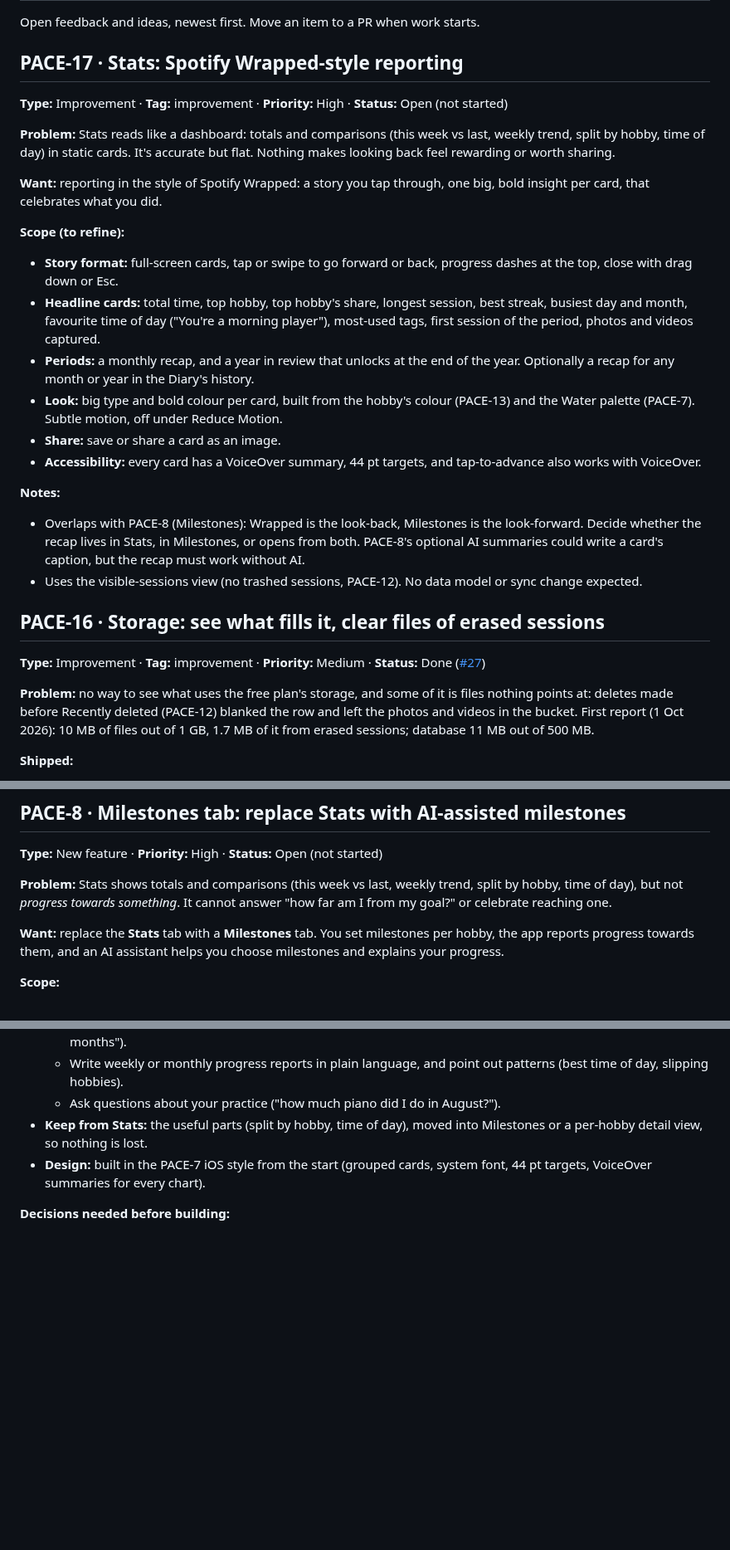
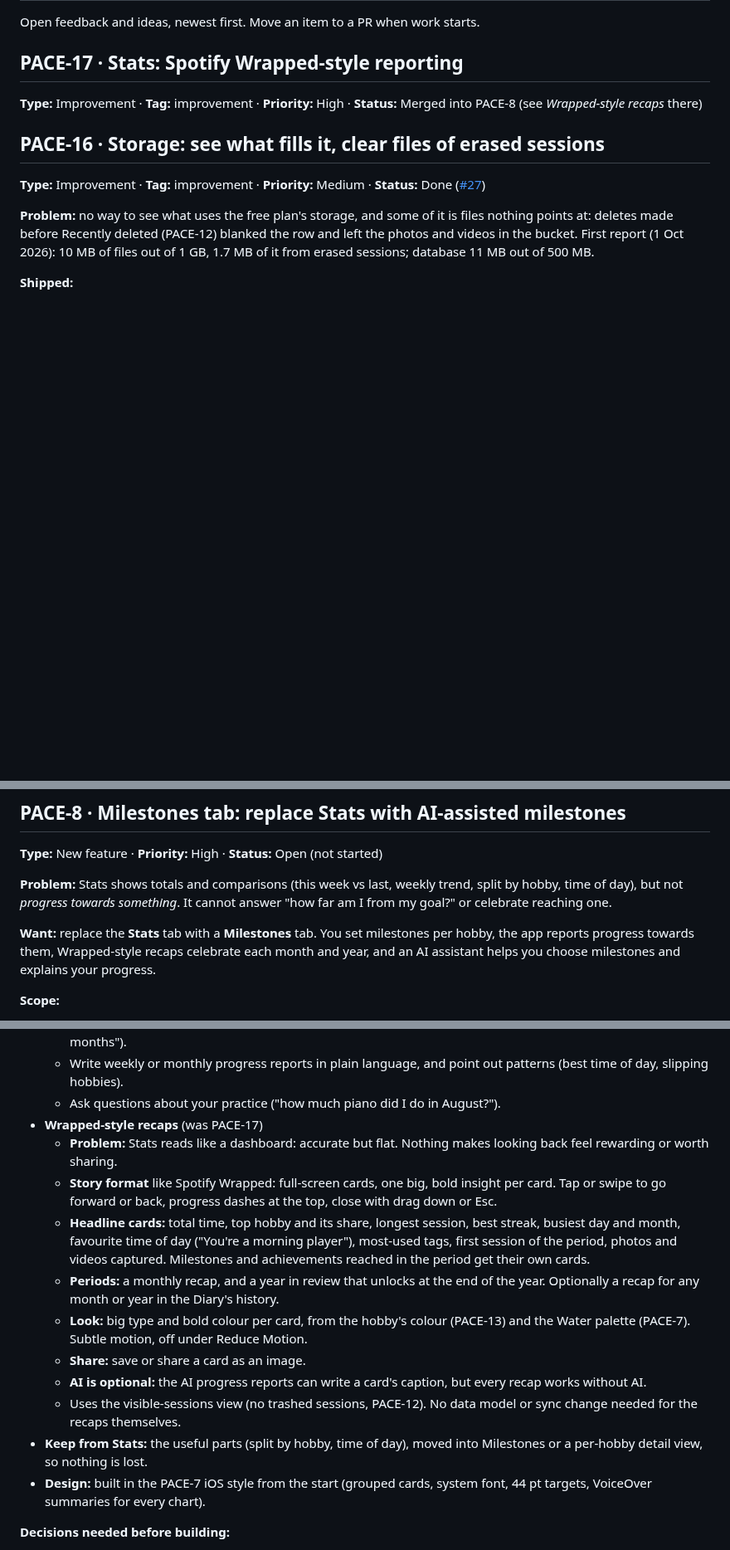
Before and after one commit to SarahTTAN107/pace, a Markdown page: BACKLOG.md, 3 parts joined by grey strips. Shown at 83% size. Drawn GitHub-style; blank space fills up the shorter version.

Commit message:
Backlog: merge PACE-17 into PACE-8
Co-Authored-By: Claude Opus 5.5 <noreply@anthropic.com>
Claude-Session: https://claude.ai/code/session_01C2y4e44gwxsSYsW2zpJ7Jx

```diff
--- a/BACKLOG.md
+++ b/BACKLOG.md
@@ -4,25 +4,7 @@ Open feedback and ideas, newest first. Move an item to a PR when work starts.
 
 ## PACE-17 · Stats: Spotify Wrapped-style reporting
 
-**Type:** Improvement · **Tag:** improvement · **Priority:** High · **Status:** Open (not started)
-
-**Problem:** Stats reads like a dashboard: totals and comparisons (this week vs last, weekly trend, split by hobby, time of day) in static cards. It's accurate but flat. Nothing makes looking back feel rewarding or worth sharing.
-
-**Want:** reporting in the style of Spotify Wrapped: a story you tap through, one big, bold insight per card, that celebrates what you did.
-
-**Scope (to refine):**
-
-- **Story format:** full-screen cards, tap or swipe to go forward or back, progress dashes at the top, close with drag down or Esc.
-- **Headline cards:** total time, top hobby, top hobby's share, longest session, best streak, busiest day and month, favourite time of day ("You're a morning player"), most-used tags, first session of the period, photos and videos captured.
-- **Periods:** a monthly recap, and a year in review that unlocks at the end of the year. Optionally a recap for any month or year in the Diary's history.
-- **Look:** big type and bold colour per card, built from the hobby's colour (PACE-13) and the Water palette (PACE-7). Subtle motion, off under Reduce Motion.
-- **Share:** save or share a card as an image.
-- **Accessibility:** every card has a VoiceOver summary, 44 pt targets, and tap-to-advance also works with VoiceOver.
-
-**Notes:**
-
-- Overlaps with PACE-8 (Milestones): Wrapped is the look-back, Milestones is the look-forward. Decide whether the recap lives in Stats, in Milestones, or opens from both. PACE-8's optional AI summaries could write a card's caption, but the recap must work without AI.
-- Uses the visible-sessions view (no trashed sessions, PACE-12). No data model or sync change expected.
+**Type:** Improvement · **Tag:** improvement · **Priority:** High · **Status:** Merged into PACE-8 (see *Wrapped-style recaps* there)
 
 ## PACE-16 · Storage: see what fills it, clear files of erased sessions
 
@@ -196,7 +178,7 @@ So a user who deletes the wrong thing, or saves a wrong edit, cannot get it back
 
 **Problem:** Stats shows totals and comparisons (this week vs last, weekly trend, split by hobby, time of day), but not *progress towards something*. It cannot answer "how far am I from my goal?" or celebrate reaching one.
 
-**Want:** replace the **Stats** tab with a **Milestones** tab. You set milestones per hobby, the app reports progress towards them, and an AI assistant helps you choose milestones and explains your progress.
+**Want:** replace the **Stats** tab with a **Milestones** tab. You set milestones per hobby, the app reports progress towards them, Wrapped-style recaps celebrate each month and year, and an AI assistant helps you choose milestones and explains your progress.
 
 **Scope:**
 
@@ -214,6 +196,15 @@ So a user who deletes the wrong thing, or saves a wrong edit, cannot get it back
   - Suggest realistic milestones from your history ("you average 2.5 h/week on Tennis; 100 h would take about 9 months").
   - Write weekly or monthly progress reports in plain language, and point out patterns (best time of day, slipping hobbies).
   - Ask questions about your practice ("how much piano did I do in August?").
+- **Wrapped-style recaps** (was PACE-17)
+  - **Problem:** Stats reads like a dashboard: accurate but flat. Nothing makes looking back feel rewarding or worth sharing.
+  - **Story format** like Spotify Wrapped: full-screen cards, one big, bold insight per card. Tap or swipe to go forward or back, progress dashes at the top, close with drag down or Esc.
+  - **Headline cards:** total time, top hobby and its share, longest session, best streak, busiest day and month, favourite time of day ("You're a morning player"), most-used tags, first session of the period, photos and videos captured. Milestones and achievements reached in the period get their own cards.
+  - **Periods:** a monthly recap, and a year in review that unlocks at the end of the year. Optionally a recap for any month or year in the Diary's history.
+  - **Look:** big type and bold colour per card, from the hobby's colour (PACE-13) and the Water palette (PACE-7). Subtle motion, off under Reduce Motion.
+  - **Share:** save or share a card as an image.
+  - **AI is optional:** the AI progress reports can write a card's caption, but every recap works without AI.
+  - Uses the visible-sessions view (no trashed sessions, PACE-12). No data model or sync change needed for the recaps themselves.
 - **Keep from Stats:** the useful parts (split by hobby, time of day), moved into Milestones or a per-hobby detail view, so nothing is lost.
 - **Design:** built in the PACE-7 iOS style from the start (grouped cards, system font, 44 pt targets, VoiceOver summaries for every chart).
 
```
Also changed, not shown: other parts of BACKLOG.md (+1 -1 lines).
